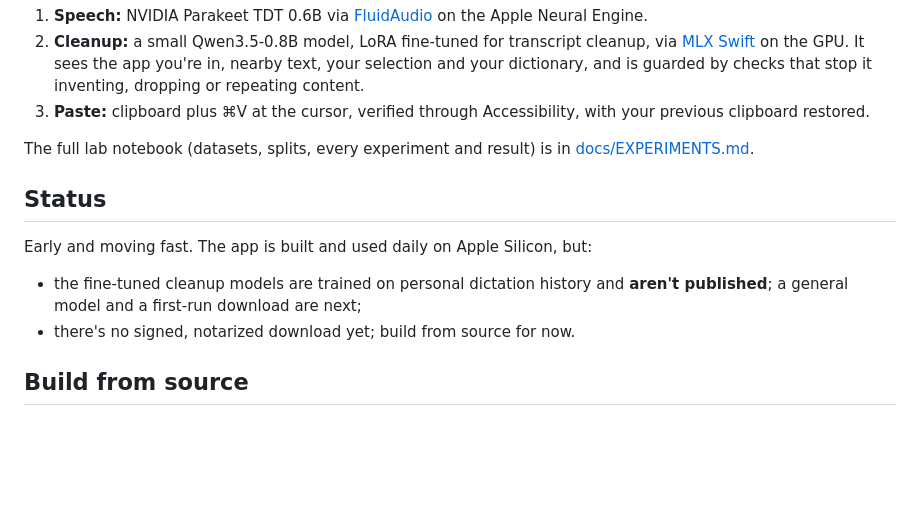
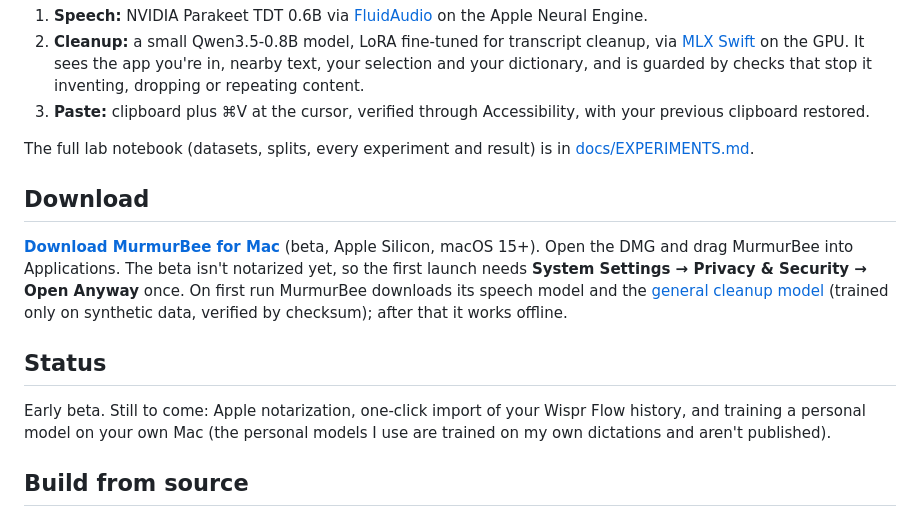
Before and after one commit to kai-kaushik/murmurbee, a Markdown page: README.md, the part around the change. Rendered like a GitHub page; blank space fills up the shorter version.

Commit message:
README: download link and install steps
Co-Authored-By: Claude Opus 5.5 <noreply@anthropic.com>

```diff
--- a/README.md
+++ b/README.md
@@ -24,11 +24,16 @@ Speech recognition and cleanup both run on your Mac. No account, no server, noth
 
 The full lab notebook (datasets, splits, every experiment and result) is in [docs/EXPERIMENTS.md](docs/EXPERIMENTS.md).
 
+## Download
+**[Download MurmurBee for Mac](https://github.com/kai-kaushik/murmurbee/releases/latest/download/MurmurBee.dmg)** (beta, Apple Silicon, macOS 15+).
+Open the DMG and drag MurmurBee into Applications. The beta isn't notarized yet, so the first launch needs
+**System Settings → Privacy & Security → Open Anyway** once. On first run MurmurBee downloads its speech model and the
+[general cleanup model](https://github.com/kai-kaushik/murmurbee/releases/tag/models-v1) (trained only on synthetic
+data, verified by checksum); after that it works offline.
+
 ## Status
-Early and moving fast. The app is built and used daily on Apple Silicon, but:
-- the fine-tuned cleanup models are trained on personal dictation history and **aren't published**; a general model
-  and a first-run download are next;
-- there's no signed, notarized download yet; build from source for now.
+Early beta. Still to come: Apple notarization, one-click import of your Wispr Flow history, and training a personal
+model on your own Mac (the personal models I use are trained on my own dictations and aren't published).
 
 ## Build from source
 Requires an Apple Silicon Mac, macOS 15+, Xcode and the Metal toolchain (`xcodebuild -downloadComponent MetalToolchain`).
```
